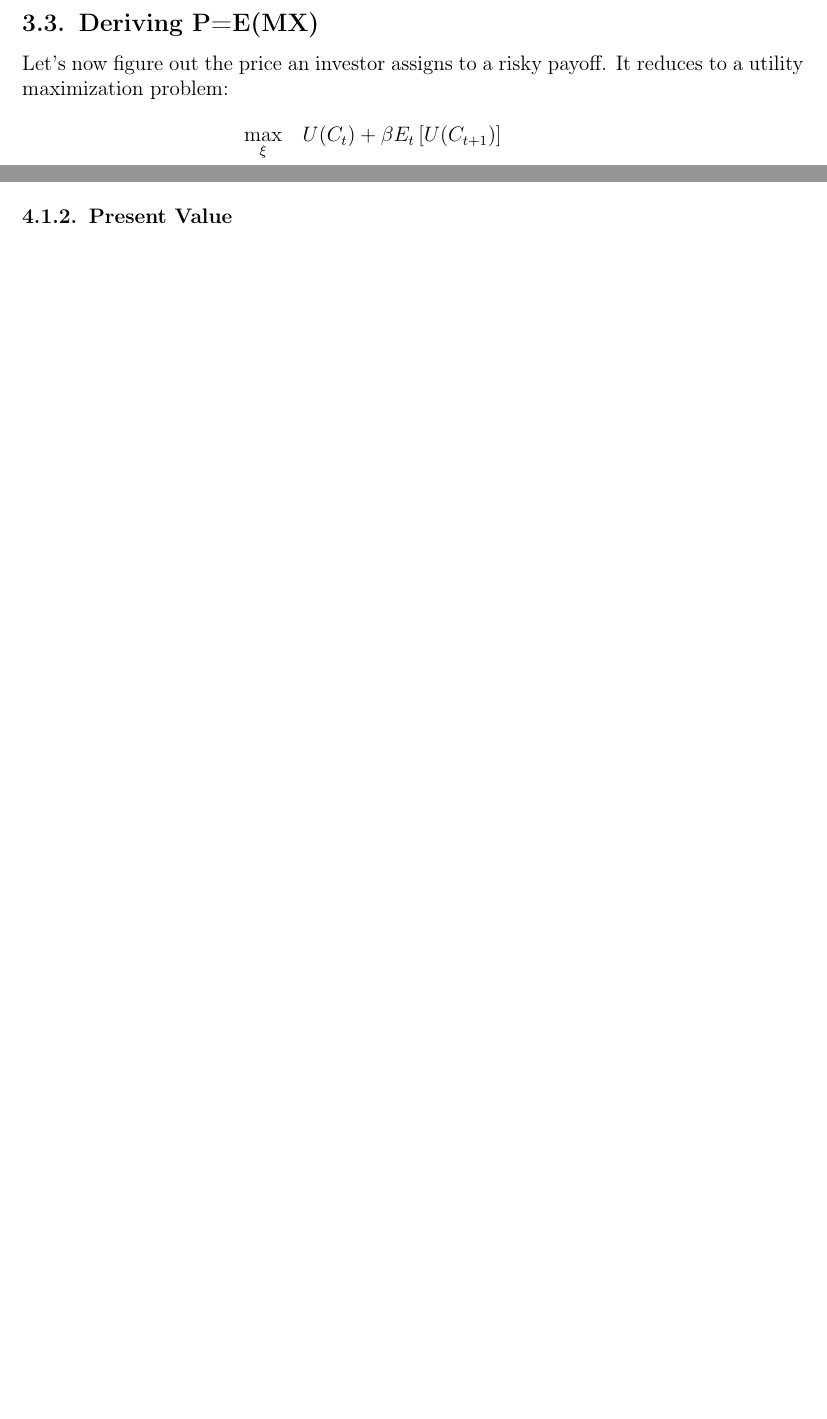
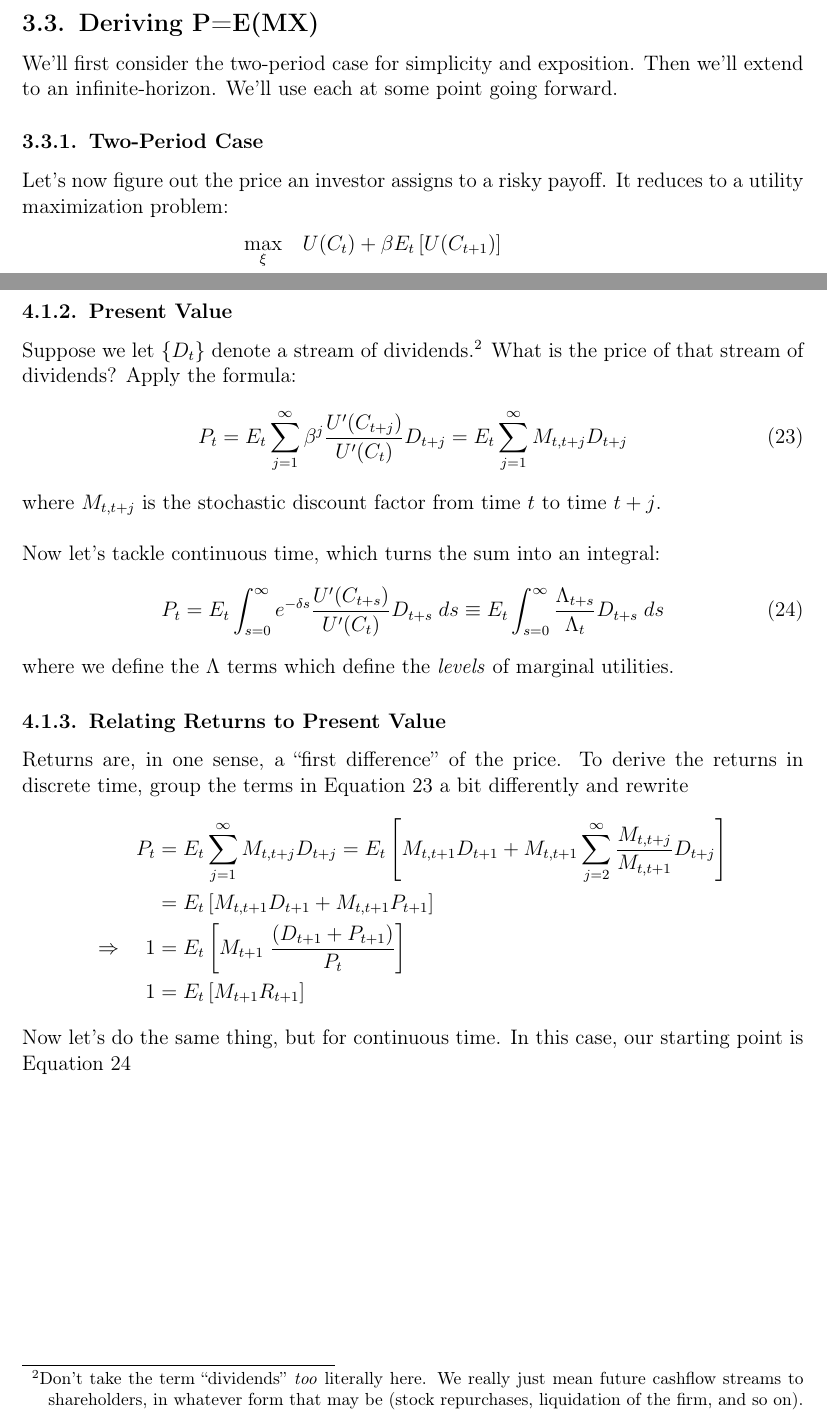
Before and after one commit to MattCocci/Notes, a LaTeX document (StatEconFinance/AssetPricing/AssetPricing.tex): two parts of pages 6 and 7 of 10 before the commit and two parts of pages 6 and 8 of 11 after it, joined at a grey line, cut so that both start at the same text, the shorter picture padded with empty space. Compiled offline with pdfLaTeX.

Commit message:
Adding Asset Pricing updates

```diff
--- a/StatEconFinance/AssetPricing/AssetPricing.tex
+++ b/StatEconFinance/AssetPricing/AssetPricing.tex
@@ -282,6 +282,12 @@ before we derive it:
 \newpage
 \subsection{Deriving P=E(MX)}
 
+We'll first consider the two-period case for simplicity and
+exposition. Then we'll extend to an infinite-horizon. We'll use
+each at some point going forward.
+
+\subsubsection{Two-Period Case}
+
 Let's now figure out the price an investor assigns to a risky
 payoff.  It reduces to a utility maximization problem:
 \begin{align*}
@@ -360,14 +390,58 @@ in the other. Therefore, it has \emph{price zero},
     \text{i.e.} \quad 0 = E_t[M_{t+1} R^e_{t+1}]
 \end{equation}
 
+
 \subsubsection{Present Value}
 
+Suppose we let $\{D_t\}$ denote a stream of
+dividends.\footnote{Don't take the term ``dividends'' \emph{too}
+    literally here. We really just mean future cashflow streams
+    to shareholders, in whatever form that may be
+    (stock repurchases, liquidation of the firm, and so on).}
+What is the price of that stream of dividends? Apply
+the formula:
+\begin{equation}
+    \label{infprice}
+    P_t = E_t \sum^\infty_{j = 1} \beta^j
+	\frac{U'(C_{t+j})}{U'(C_{t})} D_{t+j}
+	= E_t \sum^\infty_{j = 1} M_{t, t+j} D_{t+j}
+\end{equation}
+where $M_{t,t+j}$ is the stochastic discount factor
+from time $t$ to time $t+j$.
+\\
+\\
+Now let's tackle continuous time, which turns the
+sum into an integral:
+\begin{equation}
+    \label{contprice}
+    P_t = E_t \int^\infty_{s = 0}  e^{-\delta s}
+	\frac{U'(C_{t+s})}{U'(C_{t})} D_{t+s} \; ds
+	\equiv E_t \int^\infty_{s = 0}
+	\frac{\Lambda_{t+s}}{\Lambda_{t}} D_{t+s} \; ds
+\end{equation}
+where we define the $\Lambda$ terms which define the
+\emph{levels} of marginal utilities.
 
+\subsubsection{Relating Returns to Present Value}
 
-
-
-
-
+Returns are, in one sense, a ``first difference'' of
+the price. To derive the returns in discrete time,
+group the terms in Equation \ref{infprice} a bit
+differently and rewrite
+\begin{align*}
+    P_t &= E_t \sum^\infty_{j = 1} M_{t, t+j} D_{t+j}
+	= E_t\left[M_{t, t+1} D_{t+1}  + M_{t, t+1}
+	\sum^\infty_{j = 2} \frac{M_{t, t+j}}{M_{t, t+1}}
+	D_{t+j} \right] \\
+    &= E_t\left[M_{t, t+1} D_{t+1}  + M_{t, t+1}
+	P_{t+1} \right] \\
+    \Rightarrow \quad 1 &= E_t\left[ M_{t+1} \;
+	\frac{(D_{t+1} + P_{t+1})}{P_t} \right] \\
+    1 &= E_t\left[ M_{t+1}
+	R_{t+1} \right]
+\end{align*}
+Now let's do the same thing, but for continuous time.
+In this case, our starting point is Equation \ref{contprice}
 
 
 
```
Also changed, not shown: StatEconFinance/AssetPricing/AssetPricing.pdf, StatEconFinance/AssetPricing/AssetPricing.tex (28 more changed lines), 3 other files.
